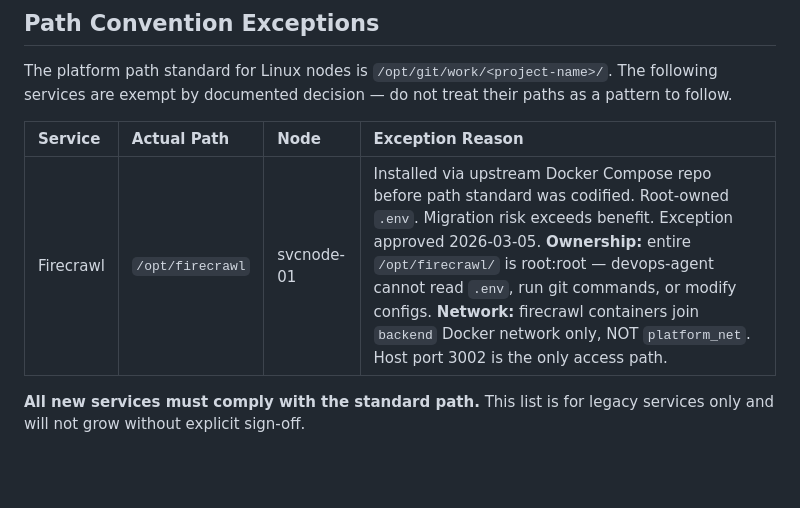
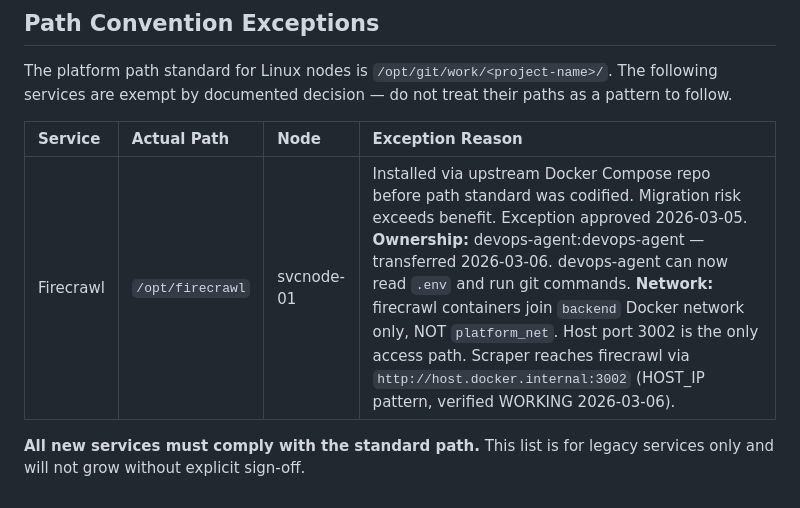
Before and after one commit to ibbygithub/platform, a Markdown page: .claude/rules/01-infrastructure.md, the part around the change. GitHub-like rendering; blank space fills up the shorter version.

```diff
--- a/.claude/rules/01-infrastructure.md
+++ b/.claude/rules/01-infrastructure.md
@@ -78,7 +78,7 @@ paths as a pattern to follow.
 
 | Service | Actual Path | Node | Exception Reason |
 |:---|:---|:---|:---|
-| Firecrawl | `/opt/firecrawl` | svcnode-01 | Installed via upstream Docker Compose repo before path standard was codified. Root-owned `.env`. Migration risk exceeds benefit. Exception approved 2026-03-05. **Ownership:** entire `/opt/firecrawl/` is root:root — devops-agent cannot read `.env`, run git commands, or modify configs. **Network:** firecrawl containers join `backend` Docker network only, NOT `platform_net`. Host port 3002 is the only access path. |
+| Firecrawl | `/opt/firecrawl` | svcnode-01 | Installed via upstream Docker Compose repo before path standard was codified. Migration risk exceeds benefit. Exception approved 2026-03-05. **Ownership:** devops-agent:devops-agent — transferred 2026-03-06. devops-agent can now read `.env` and run git commands. **Network:** firecrawl containers join `backend` Docker network only, NOT `platform_net`. Host port 3002 is the only access path. Scraper reaches firecrawl via `http://host.docker.internal:3002` (HOST_IP pattern, verified WORKING 2026-03-06). |
 
 **All new services must comply with the standard path.** This list is for
 legacy services only and will not grow without explicit sign-off.
```
Also changed, not shown: .claude/CLAUDE.md (+6 -6 lines).
